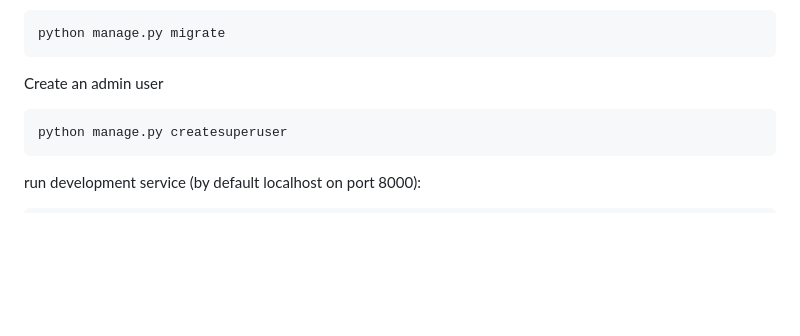
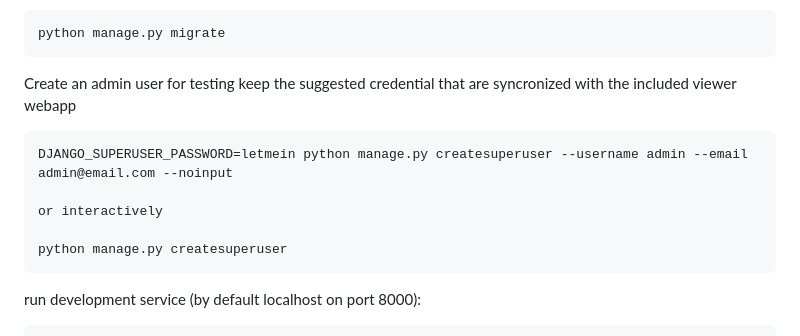
Before and after one commit to enricofer/wide_sight, a Markdown page: README.md, the part around the change. GitHub-like rendering; blank space fills up the shorter version.

````diff
--- a/README.md
+++ b/README.md
@@ -32,8 +32,13 @@ python manage.py migrate
 ```
 
 Create an admin user
+for testing keep the suggested credential that are syncronized with the included viewer webapp
 
 ```
+DJANGO_SUPERUSER_PASSWORD=letmein python manage.py createsuperuser --username admin --email admin@email.com --noinput
+
+or interactively
+
 python manage.py createsuperuser
 ```
 
````
